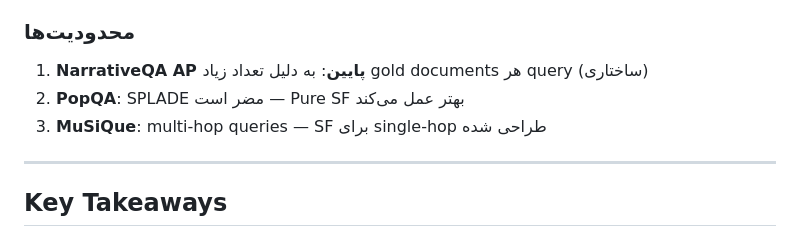
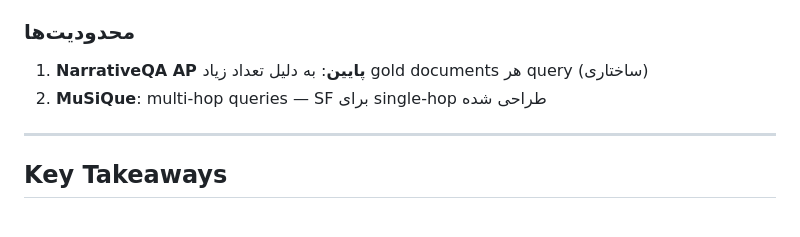
Before and after one commit to vahidmoradilak/SemanticFolding, a Markdown page: outputs/FINAL_BENCHMARK_RESULTS.md, the part around the change. Rendered like a GitHub page.

Commit message:
fix incorrect statement about PopQA SPLADE
SPLADE improves PopQA: 0.84 -> 0.99 (not harmful)

```diff
--- a/outputs/FINAL_BENCHMARK_RESULTS.md
+++ b/outputs/FINAL_BENCHMARK_RESULTS.md
@@ -79,8 +79,7 @@
 ### محدودیت‌ها
 
 1. **NarrativeQA AP پایین**: به دلیل تعداد زیاد gold documents هر query (ساختاری)
-2. **PopQA**: SPLADE مضر است — Pure SF بهتر عمل می‌کند
-3. **MuSiQue**: multi-hop queries — SF برای single-hop طراحی شده
+2. **MuSiQue**: multi-hop queries — SF برای single-hop طراحی شده
 
 ---
 
```
